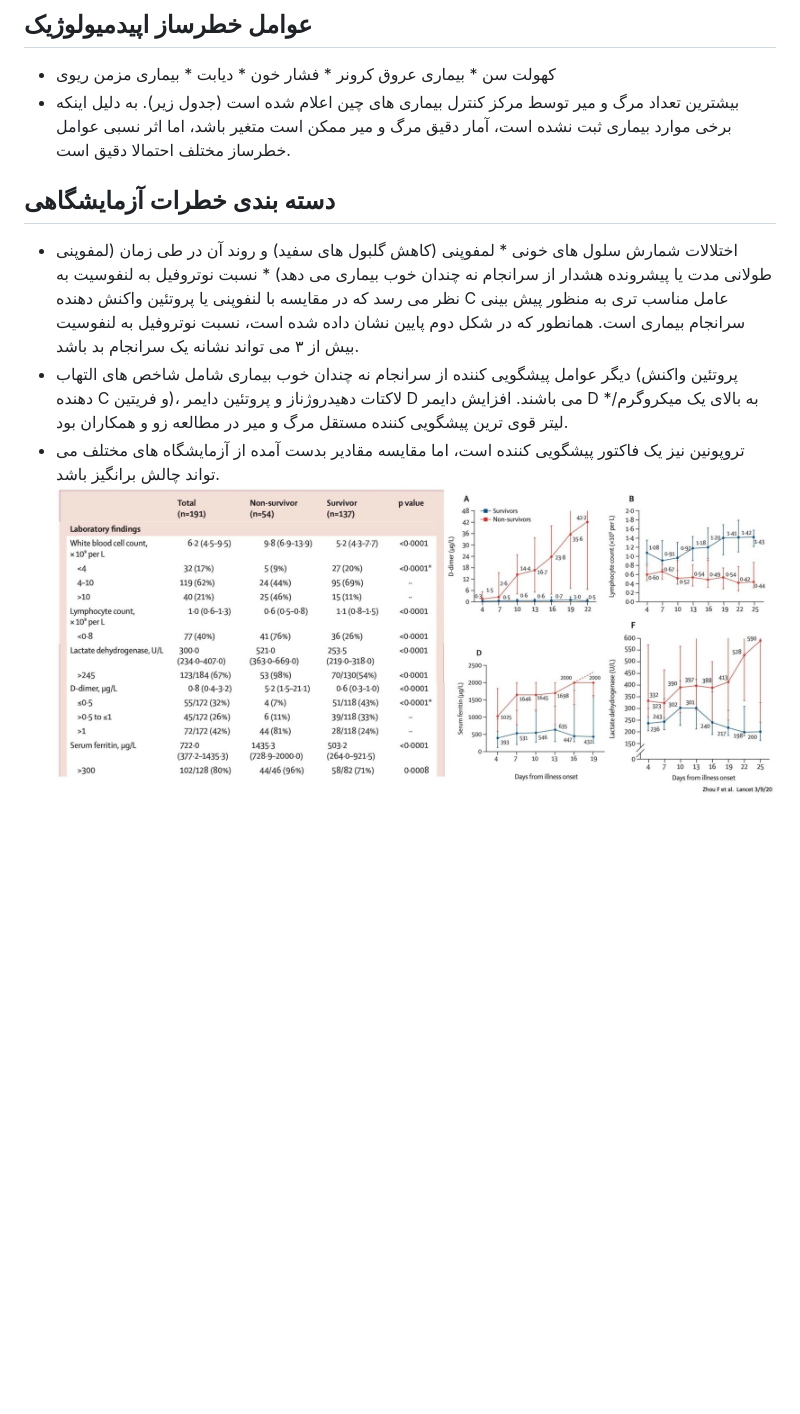
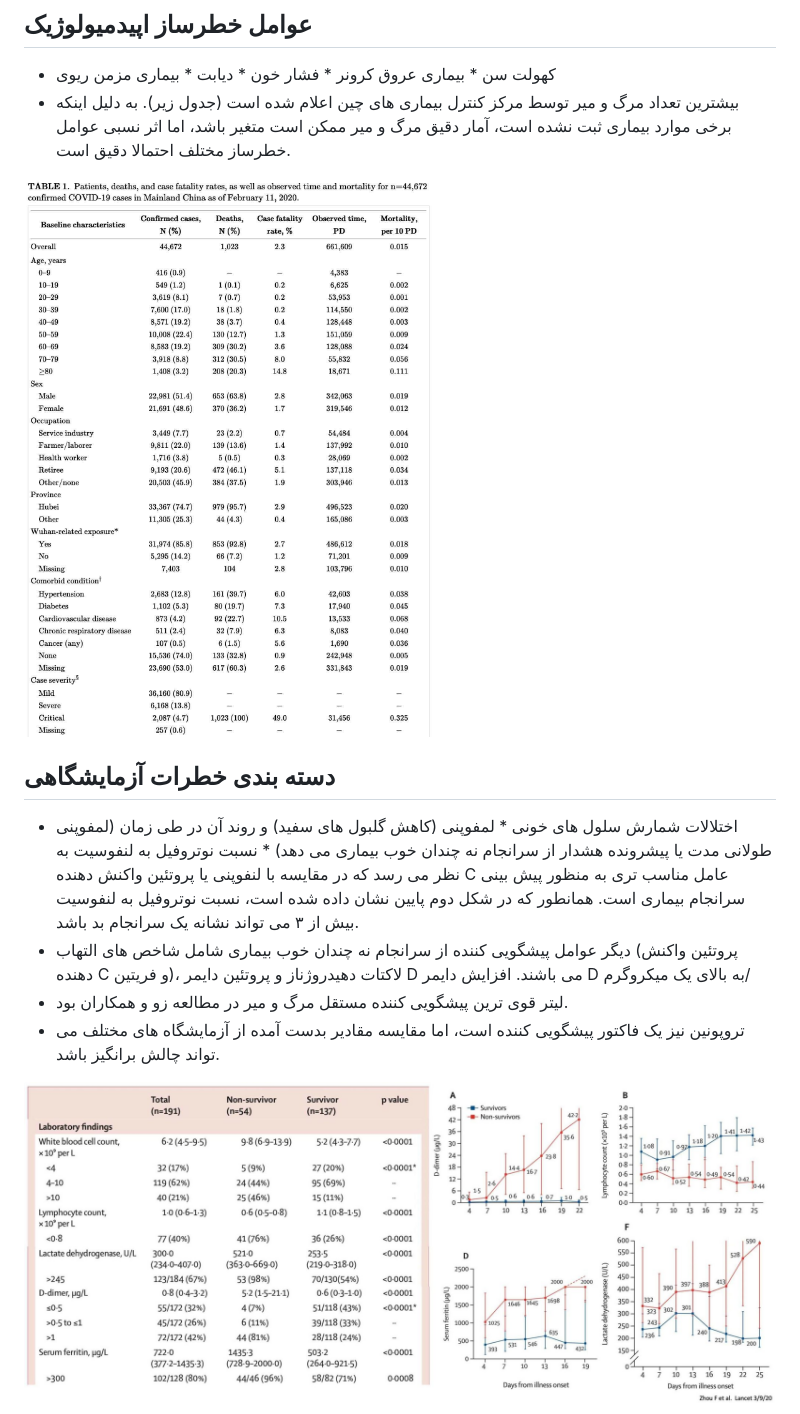
Before and after one commit to falaki/falaki.net, a Markdown page: covid19/IBCC.md, the part around the change printed below. Drawn GitHub-style; pictures changed too: covid19/images/mortdata.jpg (added); blank space fills up the shorter version.

```diff
--- a/covid19/IBCC.md
+++ b/covid19/IBCC.md
@@ -596,11 +596,16 @@
       * بیماری مزمن ریوی
 * بیشترین تعداد مرگ و میر توسط مرکز کنترل بیماری های چین اعلام شده است (جدول زیر). به دلیل اینکه برخی موارد بیماری ثبت نشده است، آمار دقیق مرگ و میر ممکن است متغیر باشد، اما اثر نسبی عوامل خطرساز مختلف احتمالا دقیق است.
 
+![](images/mortdata.jpg)
+
 ## دسته بندی خطرات آزمایشگاهی
 * اختلالات شمارش سلول های خونی
       * لمفوپنی (کاهش گلبول های سفید) و روند آن در طی زمان (لمفوپنی طولانی مدت یا پیشرونده هشدار از سرانجام نه چندان خوب بیماری می دهد)
       * نسبت نوتروفیل به لنفوسیت به نظر می رسد که در مقایسه با لنفوپنی یا پروتئین واکنش دهنده C عامل مناسب تری به منظور پیش بینی سرانجام بیماری است. همانطور که در شکل دوم پایین نشان داده شده است، نسبت نوتروفیل به لنفوسیت بیش از ۳ می تواند نشانه یک سرانجام بد باشد.
-* دیگر عوامل پیشگویی کننده از سرانجام نه چندان خوب بیماری شامل شاخص های التهاب (پروتئین واکنش دهنده C و فریتین)، لاکتات دهیدروژناز و پروتئین دایمر D می باشند. افزایش دایمر D به بالای یک میکروگرم/* لیتر قوی ترین پیشگویی کننده مستقل مرگ و میر در مطالعه زو و همکاران بود.
+* دیگر عوامل پیشگویی کننده از سرانجام نه چندان خوب بیماری شامل شاخص های التهاب (پروتئین واکنش دهنده C و فریتین)، لاکتات دهیدروژناز و پروتئین دایمر D می باشند. افزایش دایمر D به بالای یک میکروگرم/
+* لیتر قوی ترین پیشگویی کننده مستقل مرگ و میر در مطالعه زو و همکاران بود.
 * تروپونین نیز یک فاکتور پیشگویی کننده است، اما مقایسه مقادیر بدست آمده از آزمایشگاه های مختلف می تواند چالش برانگیز باشد.
+
 ![](images/zhoupx-scaled.jpg)
+
 ![](images/ruancovid.jpg)
```
Also changed, not shown: other parts of covid19/IBCC.md (+1 -0 lines), 1 other file.
